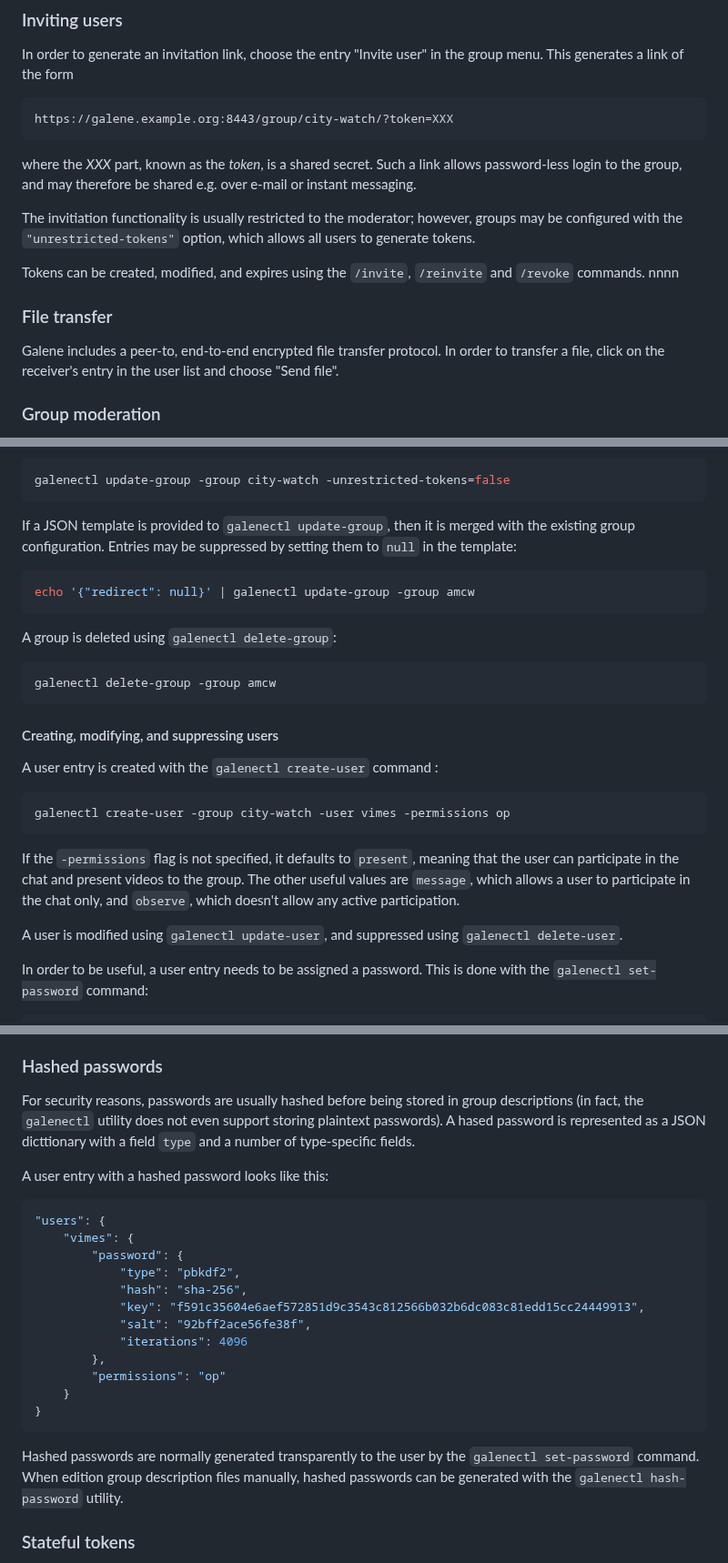
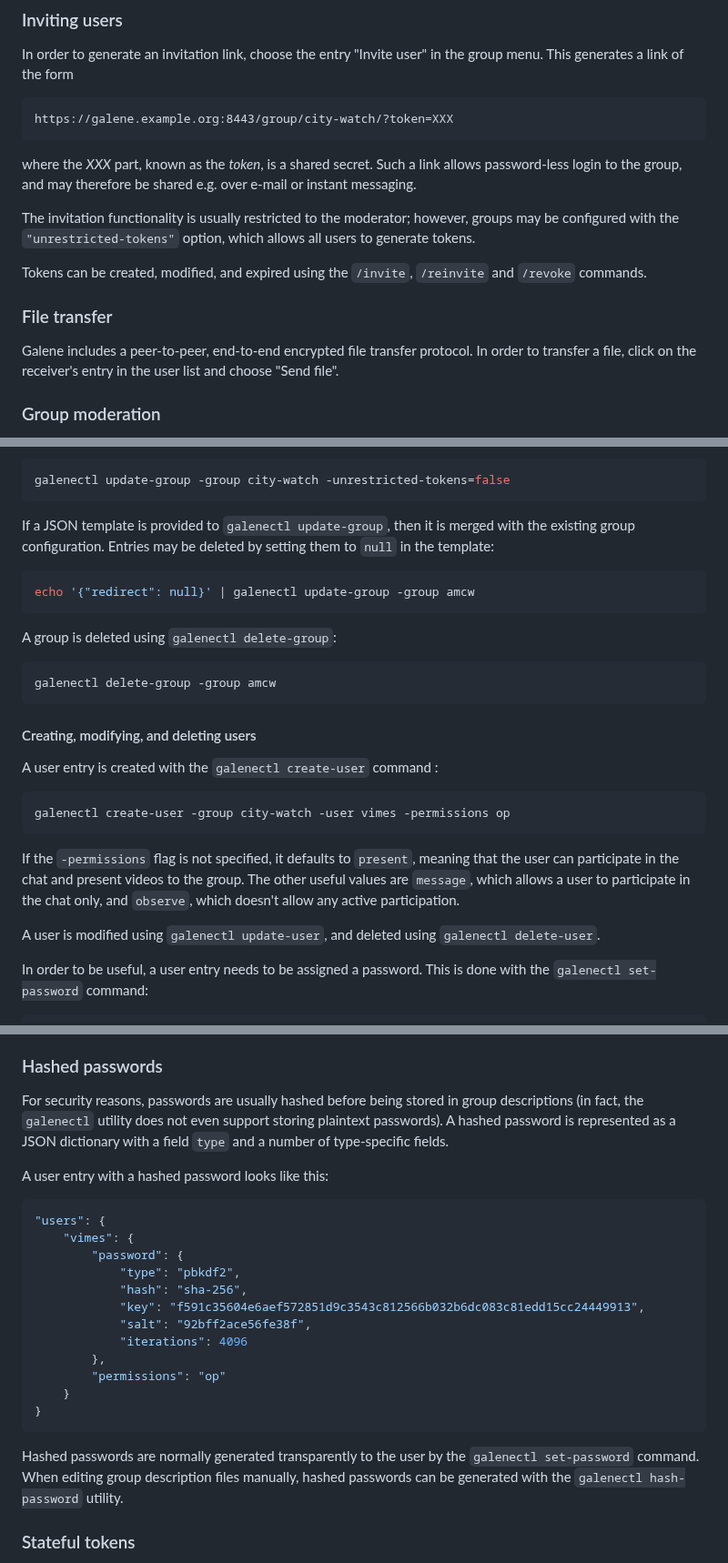
Before and after one commit to jech/galene, a Markdown page: galene.md, 3 parts joined by grey strips. Shown at 91% size. Drawn GitHub-style.

````diff
--- a/galene.md
+++ b/galene.md
@@ -93,16 +93,16 @@ where the *XXX* part, known as the *token*, is a shared secret. Such
 a link allows password-less login to the group, and may therefore be
 shared e.g. over e-mail or instant messaging.
 
-The invitiation functionality is usually restricted to the moderator;
+The invitation functionality is usually restricted to the moderator;
 however, groups may be configured with the `"unrestricted-tokens"` option,
 which allows all users to generate tokens.
 
-Tokens can be created, modified, and expires using the `/invite`,
+Tokens can be created, modified, and expired using the `/invite`,
 `/reinvite` and `/revoke` commands.
-nnnn
+
 ### File transfer
 
-Galene includes a peer-to, end-to-end encrypted file transfer protocol.
+Galene includes a peer-to-peer, end-to-end encrypted file transfer protocol.
 In order to transfer a file, click on the receiver's entry in the user
 list and choose "Send file".
 
@@ -221,7 +221,7 @@ galenectl update-group -group city-watch -unrestricted-tokens=false
 ```
 
 If a JSON template is provided to `galenectl update-group`, then it is
-merged with the existing group configuration.  Entries may be suppressed
+merged with the existing group configuration.  Entries may be deleted
 by setting them to `null` in the template:
 
 ```sh
@@ -234,7 +234,7 @@ A group is deleted using `galenectl delete-group`:
 galenectl delete-group -group amcw
 ```
 
-#### Creating, modifying, and suppressing users
+#### Creating, modifying, and deleting users
 
 A user entry is created with the `galenectl create-user` command :
 
@@ -248,7 +248,7 @@ the group.  The other useful values are `message`, which allows a user
 to participate in the chat only, and `observe`, which doesn't allow any
 active participation.
 
-A user is modified using `galenectl update-user`, and suppressed using
+A user is modified using `galenectl update-user`, and deleted using
 `galenectl delete-user`.
 
 In order to be useful, a user entry needs to be assigned a password.  This
@@ -482,8 +482,8 @@ allows any username with any password.
 
 For security reasons, passwords are usually hashed before being stored in
 group descriptions (in fact, the `galenectl` utility does not even support
-storing plaintext passwords).  A hased password is represented as a JSON
-dicttionary with a field `type` and a number of type-specific fields.
+storing plaintext passwords).  A hashed password is represented as a JSON
+dictionary with a field `type` and a number of type-specific fields.
 
 A user entry with a hashed password looks like this:
 
@@ -503,7 +503,7 @@ A user entry with a hashed password looks like this:
 ```
 
 Hashed passwords are normally generated transparently to the user by the
-`galenectl set-password` command.  When edition group description files
+`galenectl set-password` command.  When editing group description files
 manually, hashed passwords can be generated with the `galenectl hash-password`
 utility.
 
````
Also changed, not shown: other parts of galene.md (+4 -4 lines), galene-install.md (+10 -10 lines).
